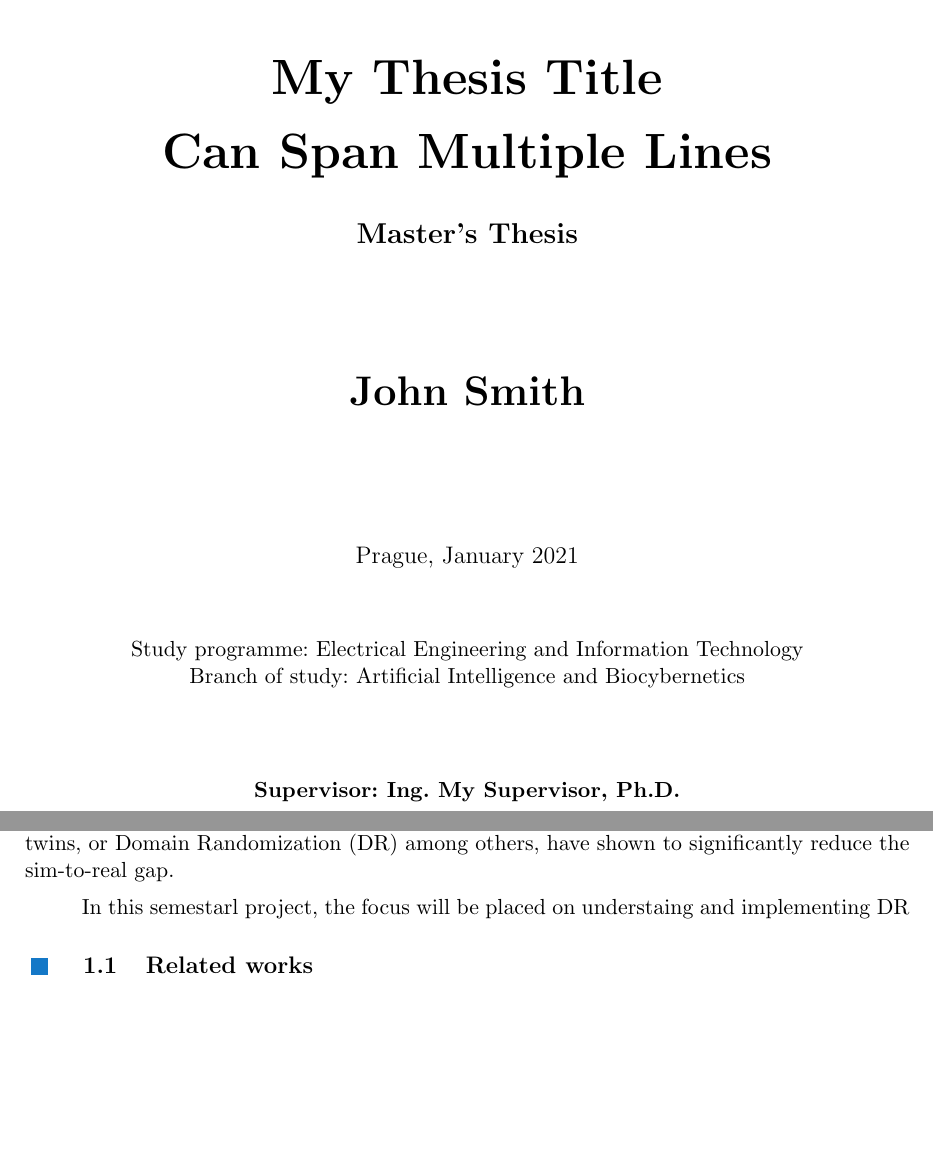
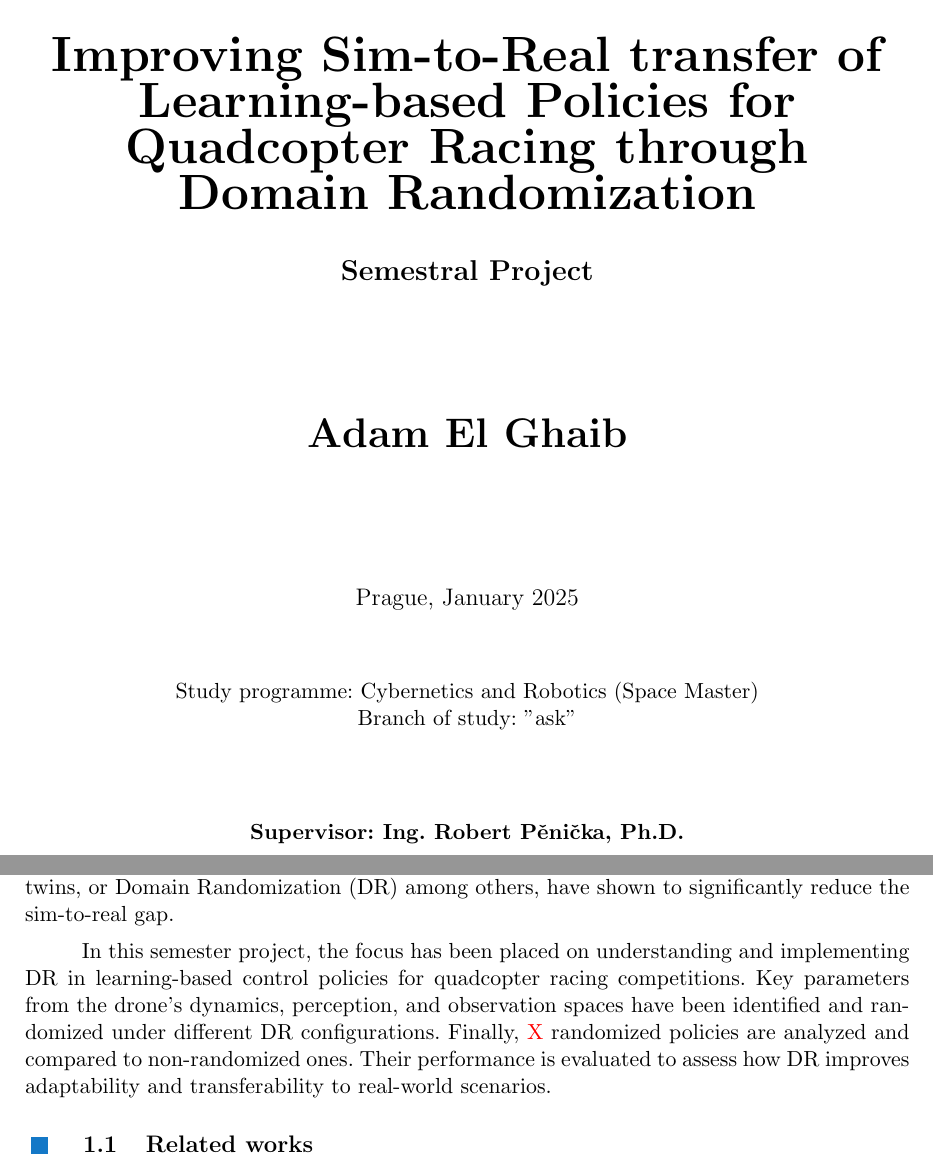
Before and after one commit to aadamgb/master_thesis, a LaTeX thesis (main.tex, which reads src/introduction.tex, src/title.tex): two parts of pages 1 and 9 of 20, joined at a grey line, cut at the place of the change, the shorter picture padded with empty space. Compiled offline with pdfLaTeX.

Commit message:
writting the intro

```diff
--- a/main.tex
+++ b/main.tex
@@ -5,19 +5,20 @@
 
 %% | ---------------- document meta information --------------- |
 
-\newcommand{\Author}{John Smith}
+\newcommand{\Author}{Adam El Ghaib}
 \newcommand{\Department}{Department of Cybernetics}
-\newcommand{\Supervisor}{Ing. My Supervisor, Ph.D.}
-\newcommand{\SupervisorSpecialist}{Ing. My Specialist, Ph.D.}
-\newcommand{\Programme}{Electrical Engineering and Information Technology}
-\newcommand{\Field}{Artificial Intelligence and Biocybernetics}
-\newcommand{\Title}{My Thesis Title\\[0.5em]Can Span Multiple Lines}
+\newcommand{\Supervisor}{Ing. Robert Pěnička, Ph.D.}
+\newcommand{\SupervisorSpecialist}{Ing. Robert Pěnička, Ph.D.}
+\newcommand{\Programme}{Cybernetics and Robotics (Space Master)}
+\newcommand{\Field}{"ask"}
+\newcommand{\Title}{Improving Sim-to-Real transfer of Learning-based Policies for Quadcopter Racing through Domain Randomization}
 \newcommand{\Keywords}{Unmanned Aerial Vehicles, Automatic Control}
 \newcommand{\KlicovaSlova}{Bezpilotní Prostředky, Automatické Řízení}
-\newcommand{\Year}{2021}
+\newcommand{\Year}{2025}
 \newcommand{\Month}{January}
 \newcommand{\Date}{\Month~\Year}
 \newcommand{\Location}{Prague}
+
 
 %% | ---------------------- configuration --------------------- |
 
--- a/src/introduction.tex
+++ b/src/introduction.tex
@@ -15,7 +15,10 @@ Despite this, the resulting control policies often perform worse than expected o
 This discrepancy in policy performance between simulation and reality is known as the sim-to-real gap, and it mainly arises from inconsistencies between the simulated physical models and the true dynamics of the real system.
 To mitigate this issue, strategies such as improved system identification, the use of digital twins, or \ac{DR} among others, have shown to significantly reduce the sim-to-real gap.
 
-In this semestarl project, the focus will be placed on understaing and implementing \ac{DR}
+In this semester project, the focus has been placed on understanding and implementing \ac{DR} in learning-based control policies for quadcopter racing competitions.
+Key parameters from the drone's dynamics, perception, and observation spaces have been identified and randomized under different \ac{DR} configurations.
+Finally, {\color{red}{X}} randomized policies are analyzed and compared to non-randomized ones. Their performance is evaluated to assess how DR improves adaptability and transferability to real-world scenarios.
+
 \section{Related works}
 
 This section should contain related state-of-the-art works and their relation to the author's work.
--- a/src/title.tex
+++ b/src/title.tex
@@ -12,7 +12,7 @@
 
     \textbf{\textsc{\Huge \Title}}\\[2em]
 
-    \textbf{\Large Master's Thesis}\\[6em]
+    \textbf{\Large Semestral Project}\\[6em]
 
     \textbf{\huge \Author}\\[6em]
 
```
Also changed, not shown: main.pdf.
